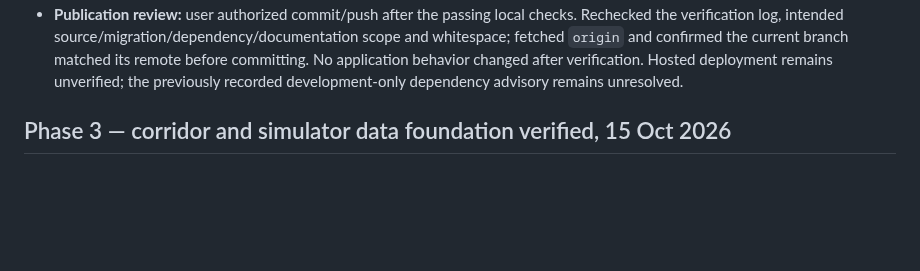
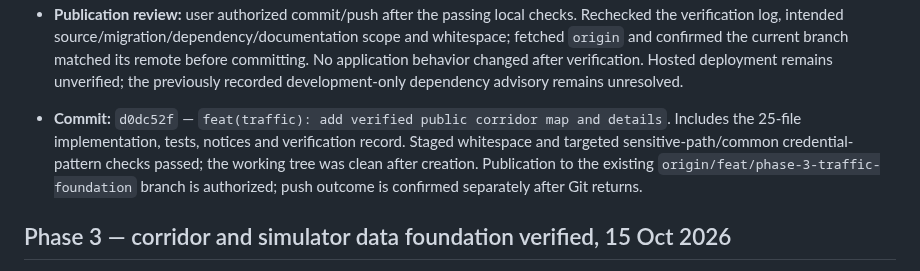
Before and after one commit to NITHINKR06/TrafficSense, a Markdown page: docs/progress.md, the part around the change. Drawn GitHub-style; blank space fills up the shorter version.

Commit message:
docs: record verified public traffic commit

```diff
--- a/docs/progress.md
+++ b/docs/progress.md
@@ -25,6 +25,8 @@
 - **Final integration/review:** the sequential production-browser, shared-route, recovery, `test-traffic` and `test` command chain exited successfully. Repeated traffic integration tests passed 8/8, including 72 concurrent snapshot reads, all-role read/write boundaries, atomic replacement/reset and unrelated-data preservation; existing access-policy tests passed 7/7. Suites restored the prior fixture. Scoped common credential-pattern scanning found no matches. Final `git diff --check` passed, the index was empty, HEAD remained `4a593b2`, and both normal Docker previews were healthy.
 - **Status/limits:** the Phase 3 public map/list/details acceptance is verified in local development and production previews; user review and hosted deployment remain outstanding. Module 2 public viewing and module 5 fixed-route foundations use synthetic speeds, schematic geometry and assumed baselines, not live traffic or recommendations. Phase 4 has not started. Changes were initially handed back uncommitted and unpushed as requested.
 - **Publication review:** user authorized commit/push after the passing local checks. Rechecked the verification log, intended source/migration/dependency/documentation scope and whitespace; fetched `origin` and confirmed the current branch matched its remote before committing. No application behavior changed after verification. Hosted deployment remains unverified; the previously recorded development-only dependency advisory remains unresolved.
+
+- **Commit:** `d0dc52f` — `feat(traffic): add verified public corridor map and details`. Includes the 25-file implementation, tests, notices and verification record. Staged whitespace and targeted sensitive-path/common credential-pattern checks passed; the working tree was clean after creation. Publication to the existing `origin/feat/phase-3-traffic-foundation` branch is authorized; push outcome is confirmed separately after Git returns.
 
 ## Phase 3 — corridor and simulator data foundation verified, 15 Oct 2026
 
```
